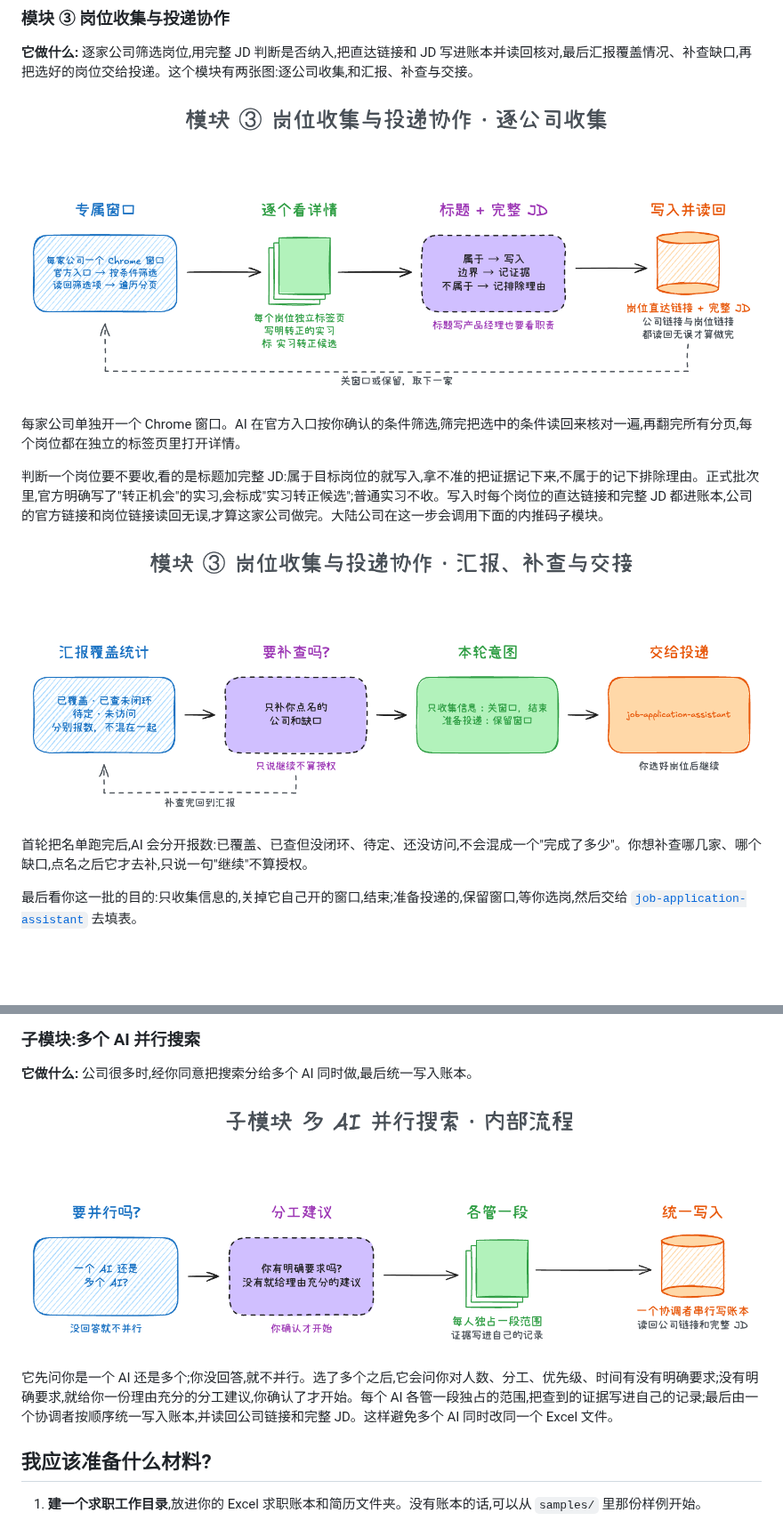
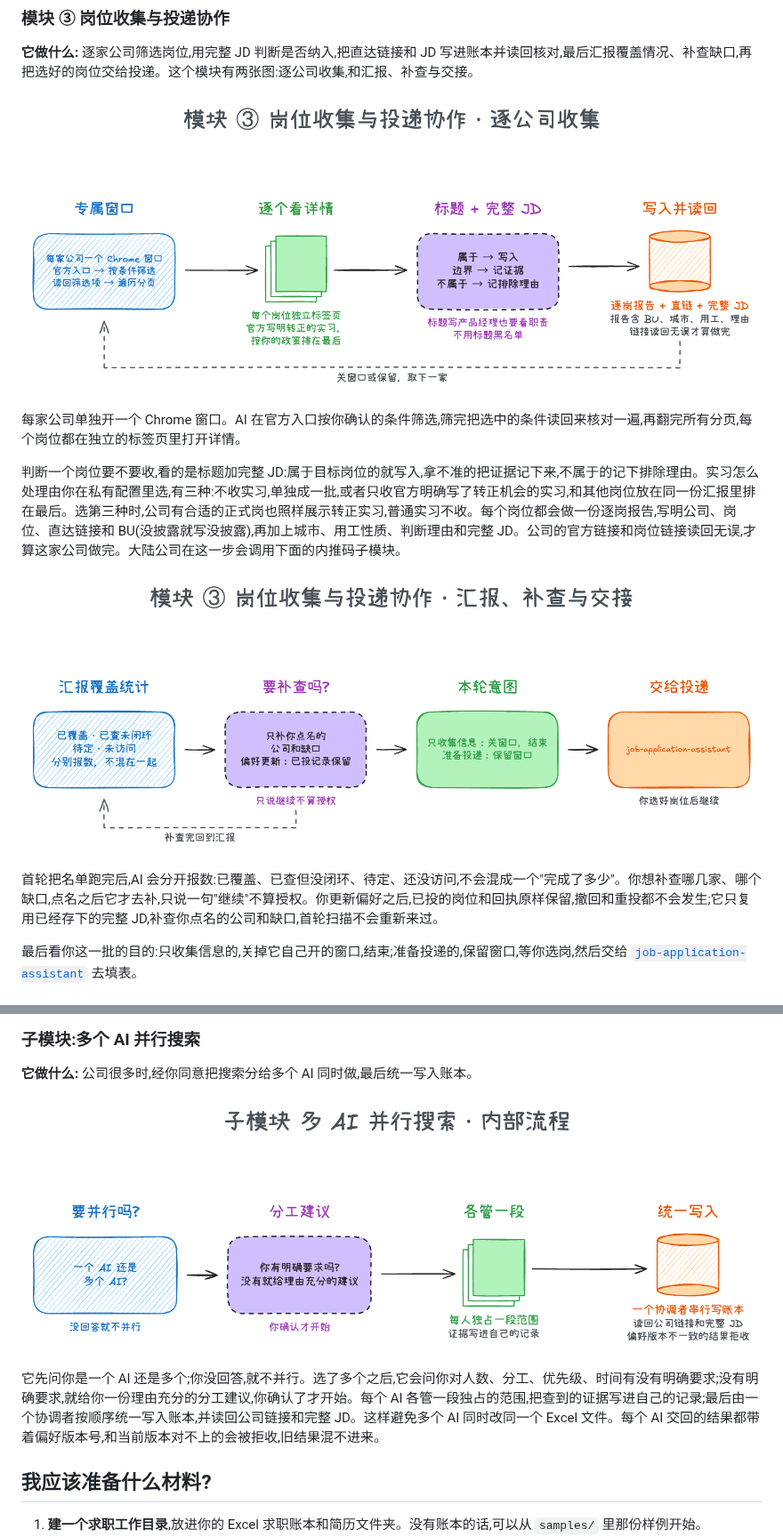
Before and after one commit to SilentLake-Tech-SkillHub/campus-job-skills, a Markdown page: README.md, 2 parts joined by grey strips. Shown at 89% size. Rendered like a GitHub page; pictures changed too: docs/flow/module-3a.png, docs/flow/module-3b.png, docs/flow/sub-parallel.png; blank space fills up the shorter version.

```diff
--- a/README.md
+++ b/README.md
@@ -76,11 +76,11 @@ AI 从账本里取一家首轮还没查过的公司,先核实当年的官方校
 
 每家公司单独开一个 Chrome 窗口。AI 在官方入口按你确认的条件筛选,筛完把选中的条件读回来核对一遍,再翻完所有分页,每个岗位都在独立的标签页里打开详情。
 
-判断一个岗位要不要收,看的是标题加完整 JD:属于目标岗位的就写入,拿不准的把证据记下来,不属于的记下排除理由。正式批次里,官方明确写了"转正机会"的实习,会标成"实习转正候选";普通实习不收。写入时每个岗位的直达链接和完整 JD 都进账本,公司的官方链接和岗位链接读回无误,才算这家公司做完。大陆公司在这一步会调用下面的内推码子模块。
+判断一个岗位要不要收,看的是标题加完整 JD:属于目标岗位的就写入,拿不准的把证据记下来,不属于的记下排除理由。实习怎么处理由你在私有配置里选,有三种:不收实习,单独成一批,或者只收官方明确写了转正机会的实习,和其他岗位放在同一份汇报里排在最后。选第三种时,公司有合适的正式岗也照样展示转正实习,普通实习不收。每个岗位都会做一份逐岗报告,写明公司、岗位、直达链接和 BU(没披露就写没披露),再加上城市、用工性质、判断理由和完整 JD。公司的官方链接和岗位链接读回无误,才算这家公司做完。大陆公司在这一步会调用下面的内推码子模块。
 
 ![模块 ③ 岗位收集与投递协作 · 汇报、补查与交接](docs/flow/module-3b.png)
 
-首轮把名单跑完后,AI 会分开报数:已覆盖、已查但没闭环、待定、还没访问,不会混成一个"完成了多少"。你想补查哪几家、哪个缺口,点名之后它才去补,只说一句"继续"不算授权。
+首轮把名单跑完后,AI 会分开报数:已覆盖、已查但没闭环、待定、还没访问,不会混成一个"完成了多少"。你想补查哪几家、哪个缺口,点名之后它才去补,只说一句"继续"不算授权。你更新偏好之后,已投的岗位和回执原样保留,撤回和重投都不会发生;它只复用已经存下的完整 JD,补查你点名的公司和缺口,首轮扫描不会重新来过。
 
 最后看你这一批的目的:只收集信息的,关掉它自己开的窗口,结束;准备投递的,保留窗口,等你选岗,然后交给 [`job-application-assistant`](https://github.com/SilentLake-Tech-SkillHub/job-application-assistant) 去填表。
 
@@ -100,7 +100,7 @@ AI 从账本里取一家首轮还没查过的公司,先核实当年的官方校
 
 ![子模块 多 AI 并行搜索 · 内部流程](docs/flow/sub-parallel.png)
 
-它先问你是一个 AI 还是多个;你没回答,就不并行。选了多个之后,它会问你对人数、分工、优先级、时间有没有明确要求;没有明确要求,就给你一份理由充分的分工建议,你确认了才开始。每个 AI 各管一段独占的范围,把查到的证据写进自己的记录;最后由一个协调者按顺序统一写入账本,并读回公司链接和完整 JD。这样避免多个 AI 同时改同一个 Excel 文件。
+它先问你是一个 AI 还是多个;你没回答,就不并行。选了多个之后,它会问你对人数、分工、优先级、时间有没有明确要求;没有明确要求,就给你一份理由充分的分工建议,你确认了才开始。每个 AI 各管一段独占的范围,把查到的证据写进自己的记录;最后由一个协调者按顺序统一写入账本,并读回公司链接和完整 JD。这样避免多个 AI 同时改同一个 Excel 文件。每个 AI 交回的结果都带着偏好版本号,和当前版本对不上的会被拒收,旧结果混不进来。
 
 ## 我应该准备什么材料?
 
```
Also changed, not shown: other parts of README.md (+4 -2 lines), docs/flow/module-1.png, docs/flow/module-2.png, docs/flow/overview.png, 6 other files.
